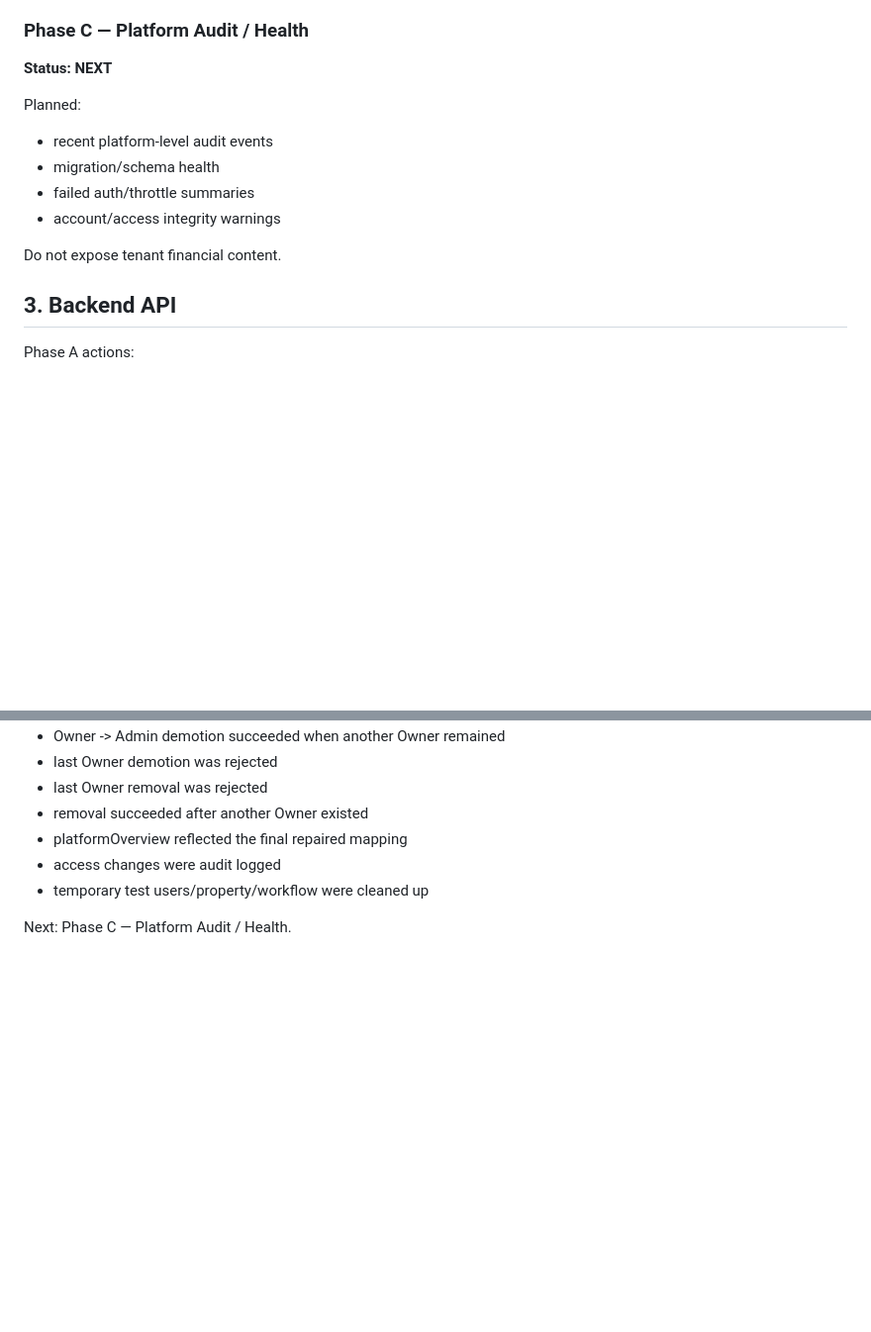
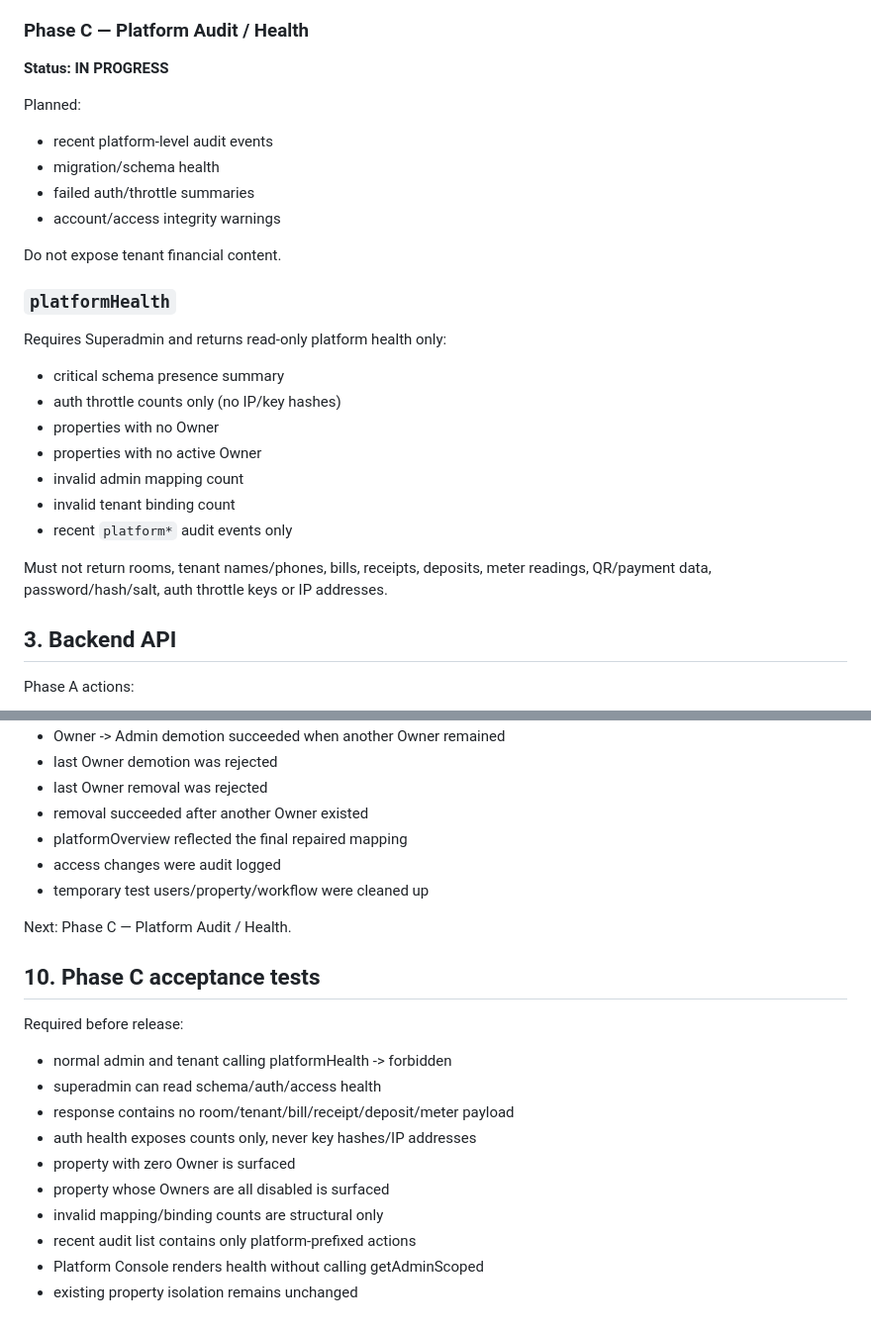
Before and after one commit to kimloor/DelightApp, a Markdown page: SUPERADMIN-CONSOLE-V1.md, 2 parts joined by grey strips. Shown at 99% size. GitHub-like rendering; blank space fills up the shorter version.

Commit message:
docs: define s6 phase c platform health

```diff
--- a/SUPERADMIN-CONSOLE-V1.md
+++ b/SUPERADMIN-CONSOLE-V1.md
@@ -98,7 +98,7 @@ Every mutation requires:
 
 ### Phase C — Platform Audit / Health
 
-**Status: NEXT**
+**Status: IN PROGRESS**
 
 Planned:
 - recent platform-level audit events
@@ -107,6 +107,19 @@ Planned:
 - account/access integrity warnings
 
 Do not expose tenant financial content.
+
+### `platformHealth`
+
+Requires Superadmin and returns read-only platform health only:
+- critical schema presence summary
+- auth throttle counts only (no IP/key hashes)
+- properties with no Owner
+- properties with no active Owner
+- invalid admin mapping count
+- invalid tenant binding count
+- recent `platform*` audit events only
+
+Must not return rooms, tenant names/phones, bills, receipts, deposits, meter readings, QR/payment data, password/hash/salt, auth throttle keys or IP addresses.
 
 ## 3. Backend API
 
@@ -228,3 +241,18 @@ Completed 2026-09-22:
 - temporary test users/property/workflow were cleaned up
 
 Next: Phase C — Platform Audit / Health.
+
+
+## 10. Phase C acceptance tests
+
+Required before release:
+- normal admin and tenant calling platformHealth -> forbidden
+- superadmin can read schema/auth/access health
+- response contains no room/tenant/bill/receipt/deposit/meter payload
+- auth health exposes counts only, never key hashes/IP addresses
+- property with zero Owner is surfaced
+- property whose Owners are all disabled is surfaced
+- invalid mapping/binding counts are structural only
+- recent audit list contains only platform-prefixed actions
+- Platform Console renders health without calling getAdminScoped
+- existing property isolation remains unchanged
```
